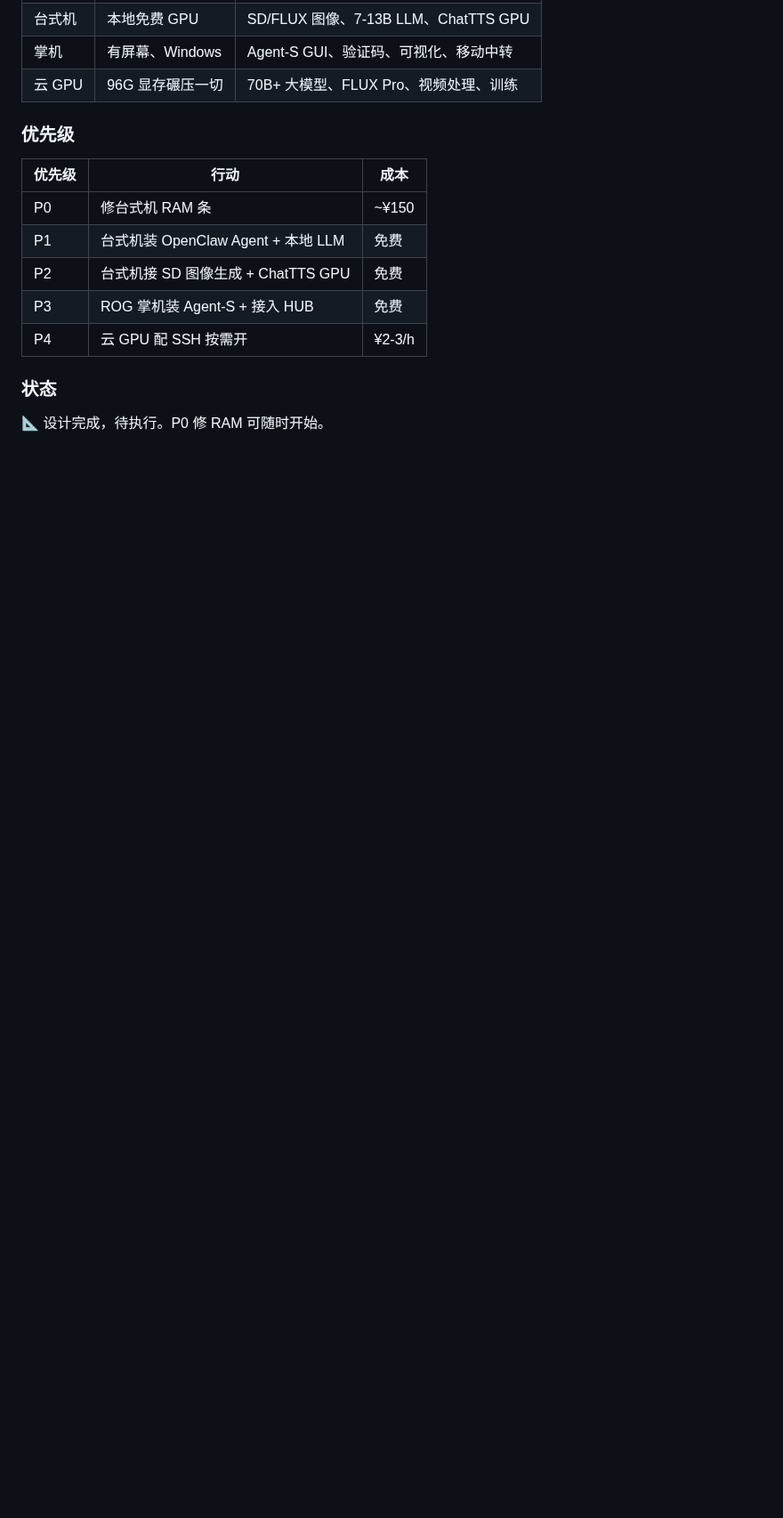
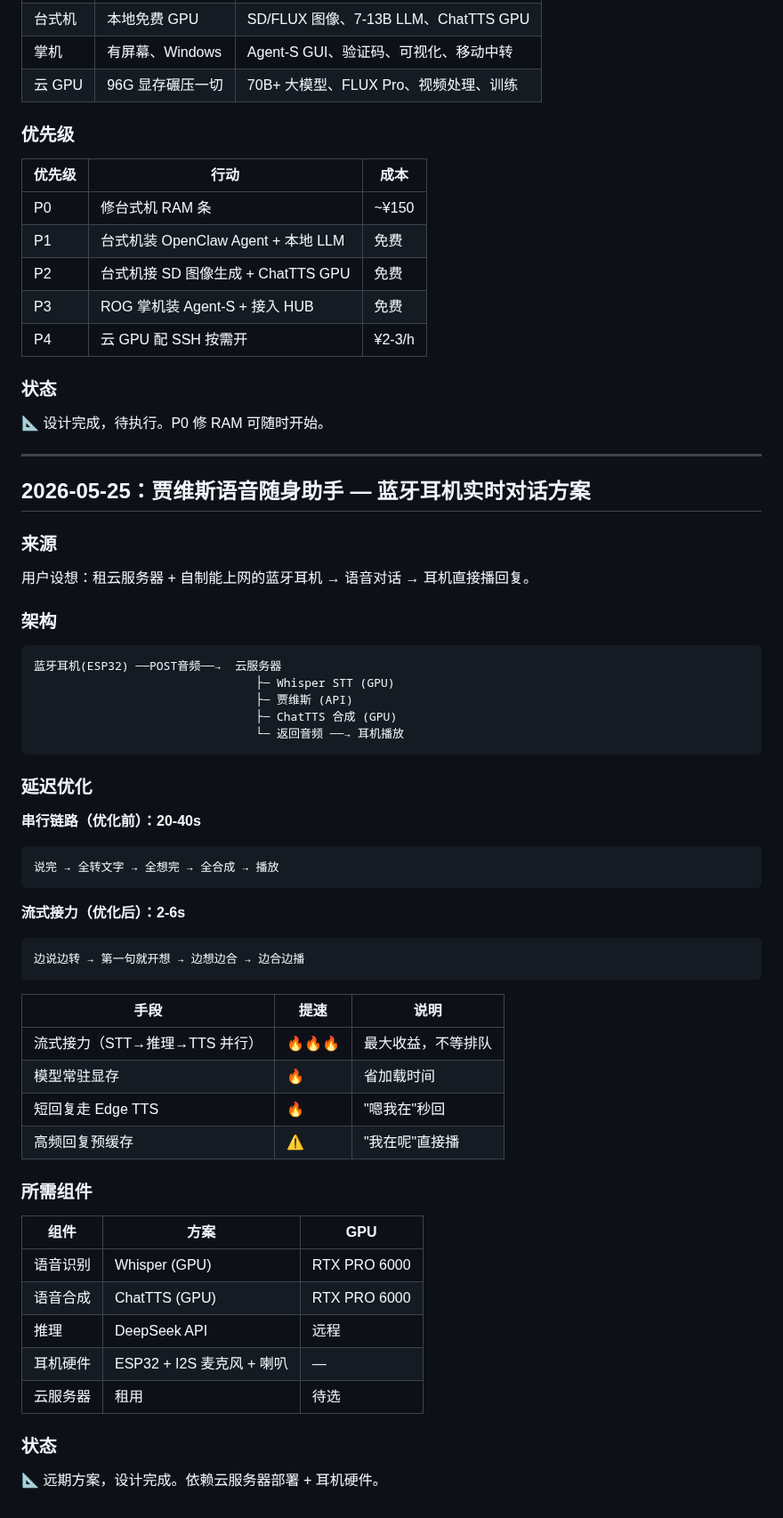
Before and after one commit to missyouangeled/Mark1, a Markdown page: PLANS.md, the part around the change. Shown at 89% size. Drawn GitHub-style; blank space fills up the shorter version.

Commit message:
feat: 蓝牙耳机语音随身助手方案 — 流式接力优化

````diff
--- a/PLANS.md
+++ b/PLANS.md
@@ -3439,3 +3439,51 @@ agent_s --provider openai --model gpt-5 \
 
 ### 状态
 📐 设计完成，待执行。P0 修 RAM 可随时开始。
+
+---
+
+## 2026-05-25：贾维斯语音随身助手 — 蓝牙耳机实时对话方案
+
+### 来源
+用户设想：租云服务器 + 自制能上网的蓝牙耳机 → 语音对话 → 耳机直接播回复。
+
+### 架构
+```
+蓝牙耳机(ESP32) ──POST音频──→  云服务器
+                                ├─ Whisper STT (GPU)
+                                ├─ 贾维斯 (API)
+                                ├─ ChatTTS 合成 (GPU)
+                                └─ 返回音频 ──→ 耳机播放
+```
+
+### 延迟优化
+
+**串行链路（优化前）：20-40s**
+```
+说完 → 全转文字 → 全想完 → 全合成 → 播放
+```
+
+**流式接力（优化后）：2-6s**
+```
+边说边转 → 第一句就开想 → 边想边合 → 边合边播
+```
+
+| 手段 | 提速 | 说明 |
+|---|---|---|
+| 流式接力（STT→推理→TTS 并行） | 🔥🔥🔥 | 最大收益，不等排队 |
+| 模型常驻显存 | 🔥 | 省加载时间 |
+| 短回复走 Edge TTS | 🔥 | "嗯我在"秒回 |
+| 高频回复预缓存 | ⚠️ | "我在呢"直接播 |
+
+### 所需组件
+
+| 组件 | 方案 | GPU |
+|---|---|---|
+| 语音识别 | Whisper (GPU) | RTX PRO 6000 |
+| 语音合成 | ChatTTS (GPU) | RTX PRO 6000 |
+| 推理 | DeepSeek API | 远程 |
+| 耳机硬件 | ESP32 + I2S 麦克风 + 喇叭 | — |
+| 云服务器 | 租用 | 待选 |
+
+### 状态
+📐 远期方案，设计完成。依赖云服务器部署 + 耳机硬件。
````
